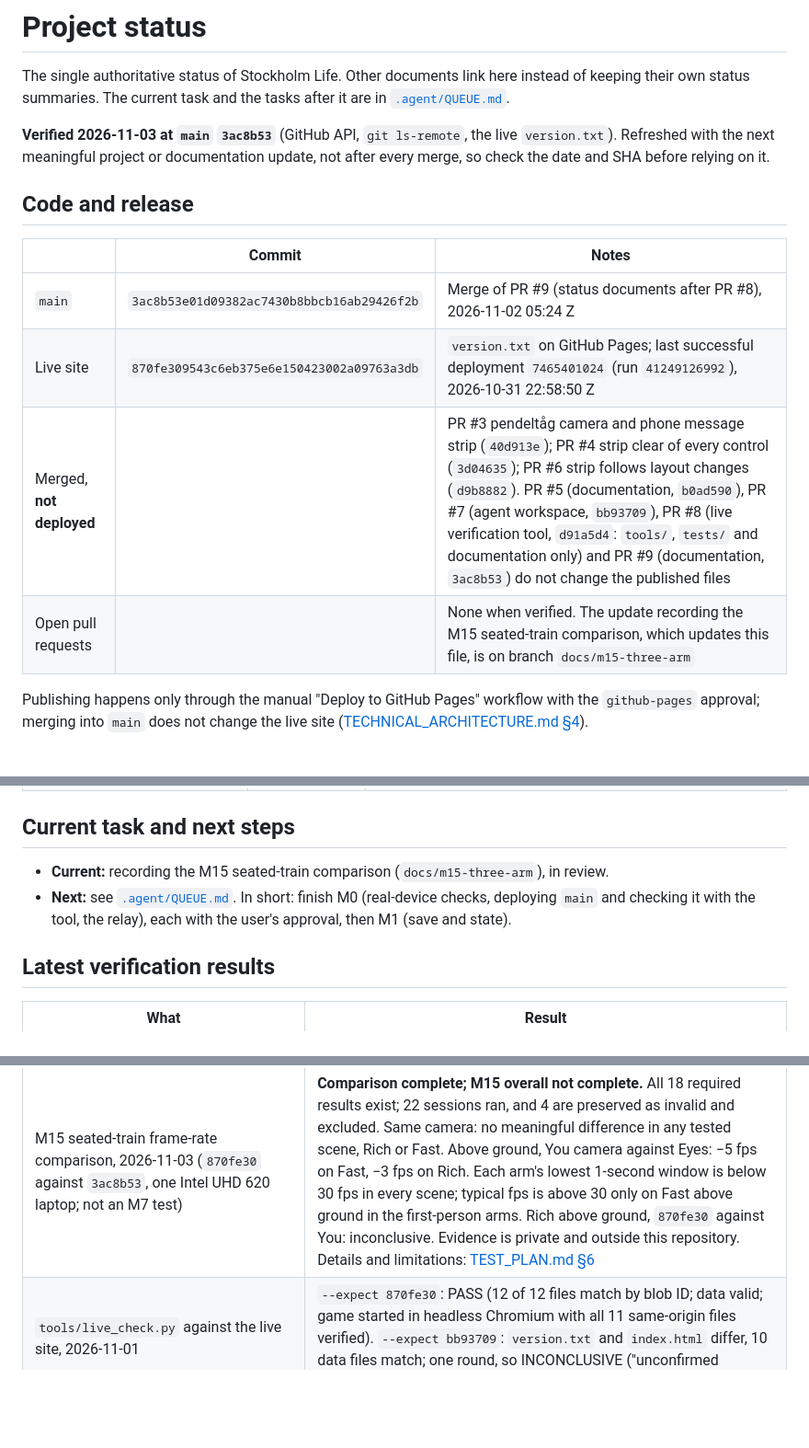
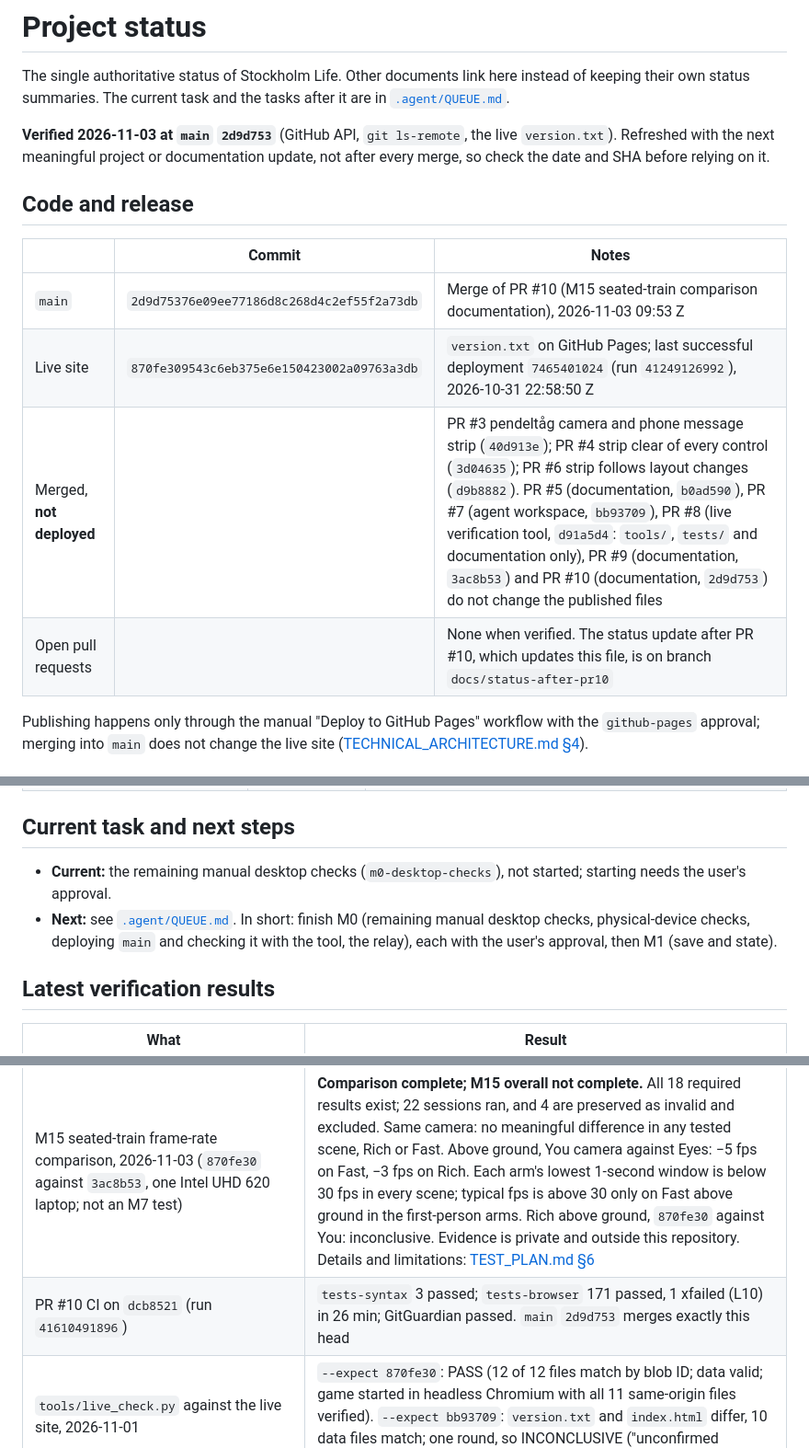
Before and after one commit to seunajetomobi/stockholm-life, a Markdown page: docs/PROJECT_STATUS.md, 3 parts joined by grey strips. Shown at 92% size. Drawn GitHub-style; blank space fills up the shorter version.

```diff
--- a/docs/PROJECT_STATUS.md
+++ b/docs/PROJECT_STATUS.md
@@ -2,16 +2,16 @@
 
 The single authoritative status of Stockholm Life. Other documents link here instead of keeping their own status summaries. The current task and the tasks after it are in [`.agent/QUEUE.md`](../.agent/QUEUE.md).
 
-**Verified 2026-11-03 at `main` `3ac8b53`** (GitHub API, `git ls-remote`, the live `version.txt`). Refreshed with the next meaningful project or documentation update, not after every merge, so check the date and SHA before relying on it.
+**Verified 2026-11-03 at `main` `2d9d753`** (GitHub API, `git ls-remote`, the live `version.txt`). Refreshed with the next meaningful project or documentation update, not after every merge, so check the date and SHA before relying on it.
 
 ## Code and release
 
 | | Commit | Notes |
 | --- | --- | --- |
-| `main` | `3ac8b53e01d09382ac7430b8bbcb16ab29426f2b` | Merge of PR #9 (status documents after PR #8), 2026-11-02 05:24 Z |
+| `main` | `2d9d75376e09ee77186d8c268d4c2ef55f2a73db` | Merge of PR #10 (M15 seated-train comparison documentation), 2026-11-03 09:53 Z |
 | Live site | `870fe309543c6eb375e6e150423002a09763a3db` | `version.txt` on GitHub Pages; last successful deployment `7465401024` (run `41249126992`), 2026-10-31 22:58:50 Z |
-| Merged, **not deployed** | | PR #3 pendeltåg camera and phone message strip (`40d913e`); PR #4 strip clear of every control (`3d04635`); PR #6 strip follows layout changes (`d9b8882`). PR #5 (documentation, `b0ad590`), PR #7 (agent workspace, `bb93709`), PR #8 (live verification tool, `d91a5d4`: `tools/`, `tests/` and documentation only) and PR #9 (documentation, `3ac8b53`) do not change the published files |
-| Open pull requests | | None when verified. The update recording the M15 seated-train comparison, which updates this file, is on branch `docs/m15-three-arm` |
+| Merged, **not deployed** | | PR #3 pendeltåg camera and phone message strip (`40d913e`); PR #4 strip clear of every control (`3d04635`); PR #6 strip follows layout changes (`d9b8882`). PR #5 (documentation, `b0ad590`), PR #7 (agent workspace, `bb93709`), PR #8 (live verification tool, `d91a5d4`: `tools/`, `tests/` and documentation only), PR #9 (documentation, `3ac8b53`) and PR #10 (documentation, `2d9d753`) do not change the published files |
+| Open pull requests | | None when verified. The status update after PR #10, which updates this file, is on branch `docs/status-after-pr10` |
 
 Publishing happens only through the manual "Deploy to GitHub Pages" workflow with the `github-pages` approval; merging into `main` does not change the live site ([TECHNICAL_ARCHITECTURE.md §4](TECHNICAL_ARCHITECTURE.md)).
 
@@ -32,14 +32,15 @@ Publishing happens only through the manual "Deploy to GitHub Pages" workflow wit
 
 ## Current task and next steps
 
-- **Current:** recording the M15 seated-train comparison (`docs/m15-three-arm`), in review.
-- **Next:** see [`.agent/QUEUE.md`](../.agent/QUEUE.md). In short: finish M0 (real-device checks, deploying `main` and checking it with the tool, the relay), each with the user's approval, then M1 (save and state).
+- **Current:** the remaining manual desktop checks (`m0-desktop-checks`), not started; starting needs the user's approval.
+- **Next:** see [`.agent/QUEUE.md`](../.agent/QUEUE.md). In short: finish M0 (remaining manual desktop checks, physical-device checks, deploying `main` and checking it with the tool, the relay), each with the user's approval, then M1 (save and state).
 
 ## Latest verification results
 
 | What | Result |
 | --- | --- |
 | M15 seated-train frame-rate comparison, 2026-11-03 (`870fe30` against `3ac8b53`, one Intel UHD 620 laptop; not an M7 test) | **Comparison complete; M15 overall not complete.** All 18 required results exist; 22 sessions ran, and 4 are preserved as invalid and excluded. Same camera: no meaningful difference in any tested scene, Rich or Fast. Above ground, You camera against Eyes: −5 fps on Fast, −3 fps on Rich. Each arm's lowest 1-second window is below 30 fps in every scene; typical fps is above 30 only on Fast above ground in the first-person arms. Rich above ground, `870fe30` against You: inconclusive. Evidence is private and outside this repository. Details and limitations: [TEST_PLAN.md §6](TEST_PLAN.md) |
+| PR #10 CI on `dcb8521` (run `41610491896`) | `tests-syntax` 3 passed; `tests-browser` 171 passed, 1 xfailed (L10) in 26 min; GitGuardian passed. `main` `2d9d753` merges exactly this head |
 | `tools/live_check.py` against the live site, 2026-11-01 | `--expect 870fe30`: PASS (12 of 12 files match by blob ID; data valid; game started in headless Chromium with all 11 same-origin files verified). `--expect bb93709`: `version.txt` and `index.html` differ, 10 data files match; one round, so INCONCLUSIVE ("unconfirmed mismatch") as designed |
 | PR #8 CI on `7931618` (run `41387669915`) | `tests-syntax` 3 passed; `tests-browser` 171 passed, 1 xfailed (L10) in 30 min; GitGuardian passed. `main` `d91a5d4` merges exactly this head |
 | Full suite with the live-check tests (local, `7931618`'s files) | 171 passed, 1 xfailed (L10) in 31 min, pytest exit code 0. Of three full runs, the first had one failure in `test_m14.py::test_strip_avoids_controls_phone_tablet` (details not captured); it passed alone and in the other two runs, and PR #8 does not touch the game or that test. `test_live_check.py` also passed (139) offline, in a network namespace with only loopback. Earlier, on `4ff1aa4`: 158 passed, 1 xfailed |
```
Also changed, not shown: other parts of docs/PROJECT_STATUS.md (+2 -1 lines), .agent/QUEUE.md (+6 -5 lines).
